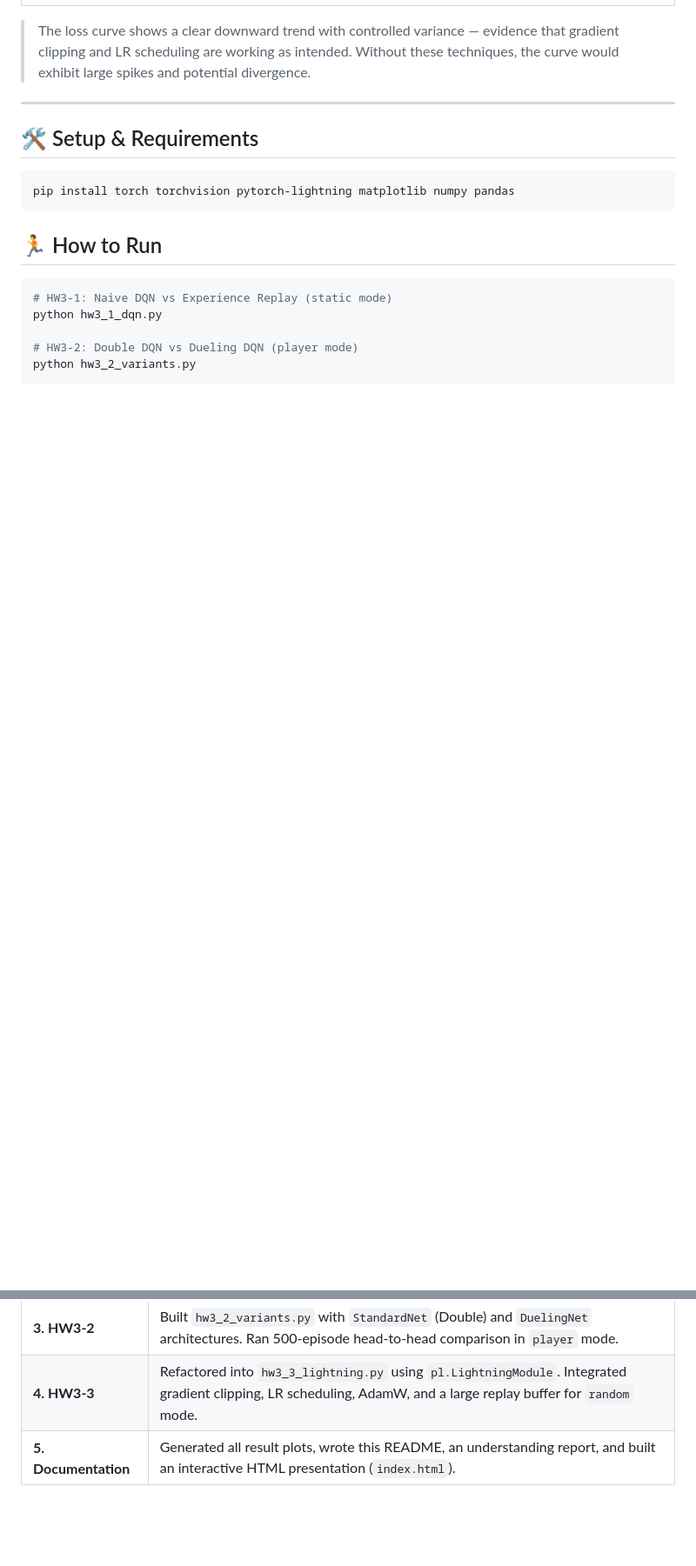
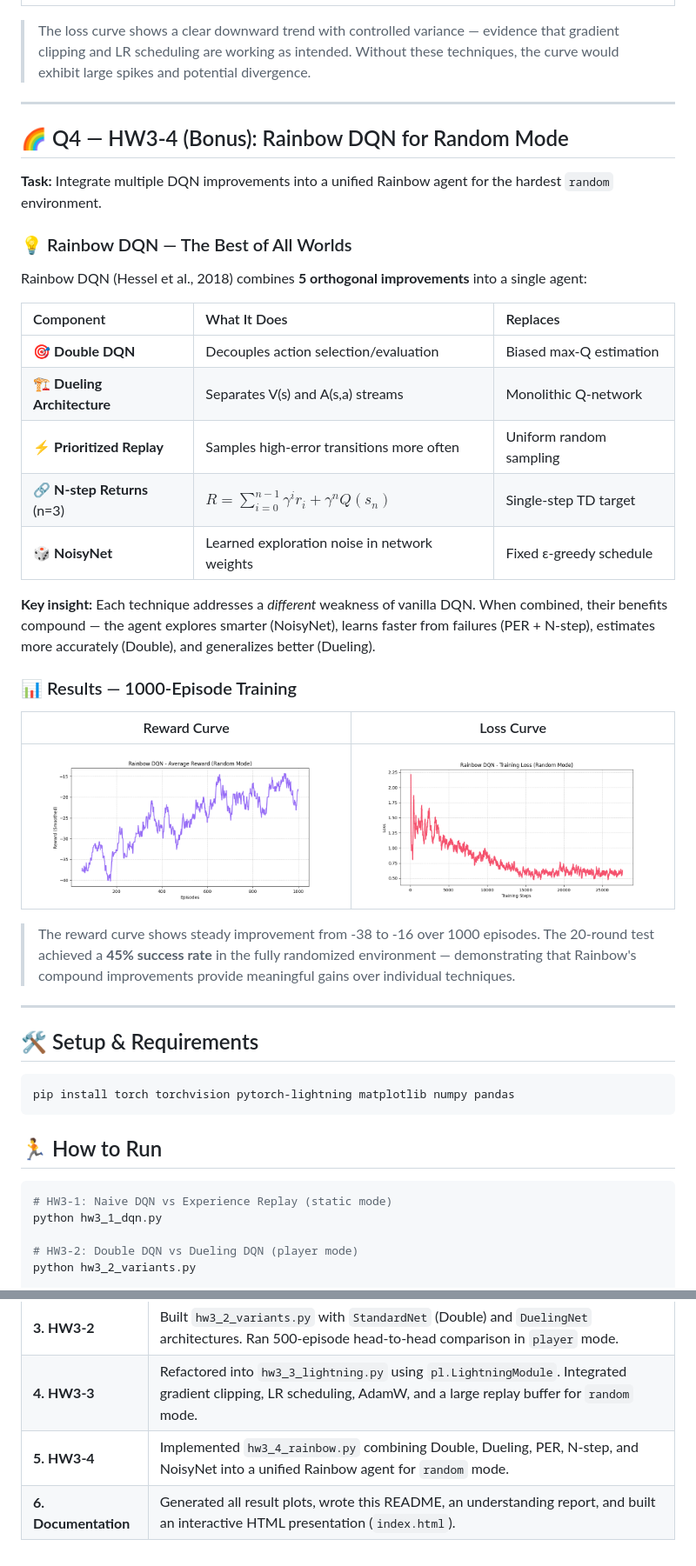
Before and after one commit to enwu03/0513DRL_HW3, a Markdown page: README.md, 2 parts joined by grey strips. Shown: that part at 87% size. GitHub-like rendering; pictures changed too: hw3_4_rainbow_loss.png (added), hw3_4_rainbow_reward.png (added); blank space fills up the shorter version.

Commit message:
Add HW3-4 (Bonus): Rainbow DQN with PER, N-step, NoisyNet for random mode

````diff
--- a/README.md
+++ b/README.md
@@ -111,6 +111,34 @@ To stabilize training in the chaotic `random` environment (43,680+ unique config
 
 ---
 
+## 🌈 Q4 — HW3-4 (Bonus): Rainbow DQN for Random Mode
+
+**Task:** Integrate multiple DQN improvements into a unified Rainbow agent for the hardest `random` environment.
+
+### 💡 Rainbow DQN — The Best of All Worlds
+
+Rainbow DQN (Hessel et al., 2018) combines **5 orthogonal improvements** into a single agent:
+
+| Component | What It Does | Replaces |
+|:---|:---|:---|
+| 🎯 **Double DQN** | Decouples action selection/evaluation | Biased max-Q estimation |
+| 🏗️ **Dueling Architecture** | Separates V(s) and A(s,a) streams | Monolithic Q-network |
+| ⚡ **Prioritized Replay** | Samples high-error transitions more often | Uniform random sampling |
+| 🔗 **N-step Returns** (n=3) | $R = \sum_{i=0}^{n-1} \gamma^i r_i + \gamma^n Q(s_n)$ | Single-step TD target |
+| 🎲 **NoisyNet** | Learned exploration noise in network weights | Fixed ε-greedy schedule |
+
+**Key insight:** Each technique addresses a *different* weakness of vanilla DQN. When combined, their benefits compound — the agent explores smarter (NoisyNet), learns faster from failures (PER + N-step), estimates more accurately (Double), and generalizes better (Dueling).
+
+### 📊 Results — 1000-Episode Training
+
+| Reward Curve | Loss Curve |
+|:---:|:---:|
+| ![Reward](hw3_4_rainbow_reward.png) | ![Loss](hw3_4_rainbow_loss.png) |
+
+> The reward curve shows steady improvement from -38 to -16 over 1000 episodes. The 20-round test achieved a **45% success rate** in the fully randomized environment — demonstrating that Rainbow's compound improvements provide meaningful gains over individual techniques.
+
+---
+
 ## 🛠 Setup & Requirements
 
 ```bash
@@ -140,4 +171,5 @@ python hw3_3_lightning.py
 | **2. HW3-1** | Implemented `hw3_1_dqn.py` with both Naive and ER training loops in `static` mode. Generated comparative loss plots. |
 | **3. HW3-2** | Built `hw3_2_variants.py` with `StandardNet` (Double) and `DuelingNet` architectures. Ran 500-episode head-to-head comparison in `player` mode. |
 | **4. HW3-3** | Refactored into `hw3_3_lightning.py` using `pl.LightningModule`. Integrated gradient clipping, LR scheduling, AdamW, and a large replay buffer for `random` mode. |
-| **5. Documentation** | Generated all result plots, wrote this README, an understanding report, and built an interactive HTML presentation (`index.html`). |
+| **5. HW3-4** | Implemented `hw3_4_rainbow.py` combining Double, Dueling, PER, N-step, and NoisyNet into a unified Rainbow agent for `random` mode. |
+| **6. Documentation** | Generated all result plots, wrote this README, an understanding report, and built an interactive HTML presentation (`index.html`). |
````
Also changed, not shown: other parts of README.md (+4 -1 lines), understanding_report.md (+33 -1 lines), 2 other files.
